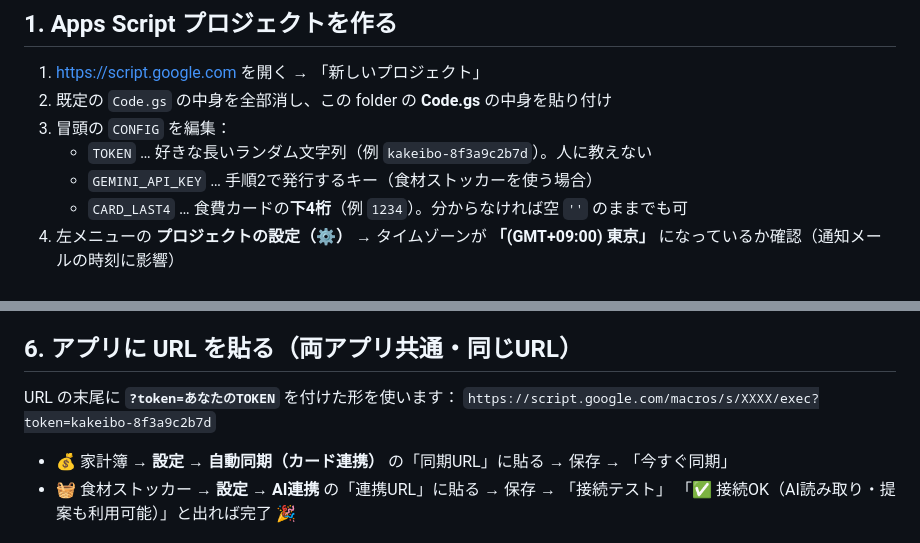
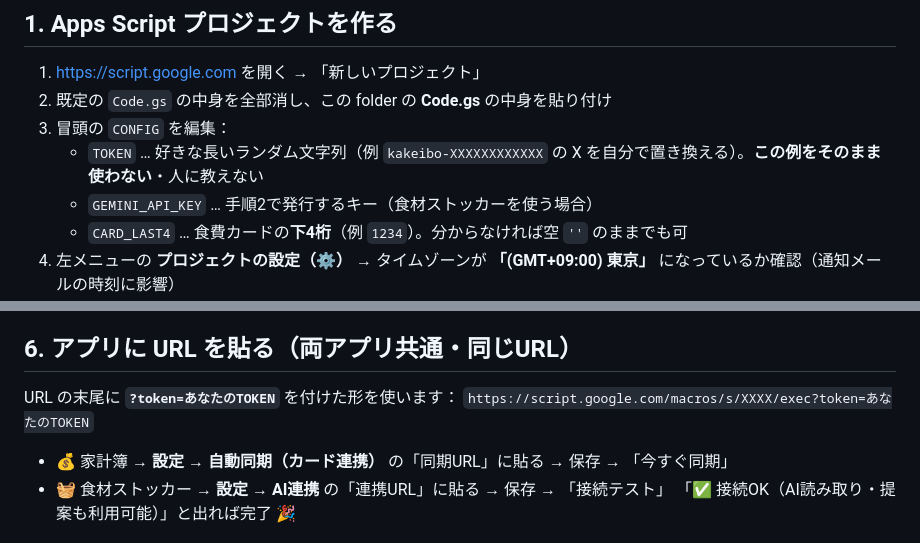
Before and after one commit to hishisyu354-commits/kakeibo, a Markdown page: apps-script/SETUP.md, 2 parts joined by grey strips. GitHub-like rendering.

Commit message:
SETUP.md: 例トークンを実値でないプレースホルダに変更（公開リポジトリに実トークンが載らないように）
Co-Authored-By: Claude Fable 5 <noreply@anthropic.com>

```diff
--- a/apps-script/SETUP.md
+++ b/apps-script/SETUP.md
@@ -13,7 +13,7 @@
 1. https://script.google.com を開く → 「新しいプロジェクト」
 2. 既定の `Code.gs` の中身を全部消し、この folder の **Code.gs** の中身を貼り付け
 3. 冒頭の `CONFIG` を編集：
-   - `TOKEN` … 好きな長いランダム文字列（例 `kakeibo-8f3a9c2b7d`）。人に教えない
+   - `TOKEN` … 好きな長いランダム文字列（例 `kakeibo-XXXXXXXXXXXX` の X を自分で置き換える）。**この例をそのまま使わない**・人に教えない
    - `GEMINI_API_KEY` … 手順2で発行するキー（食材ストッカーを使う場合）
    - `CARD_LAST4` … 食費カードの**下4桁**（例 `1234`）。分からなければ空 `''` のままでも可
 4. 左メニューの **プロジェクトの設定（⚙）** → タイムゾーンが **「(GMT+09:00) 東京」** になっているか確認（通知メールの時刻に影響）
@@ -53,7 +53,7 @@
 ## 6. アプリに URL を貼る（両アプリ共通・同じURL）
 
 URL の末尾に **`?token=あなたのTOKEN`** を付けた形を使います：
-`https://script.google.com/macros/s/XXXX/exec?token=kakeibo-8f3a9c2b7d`
+`https://script.google.com/macros/s/XXXX/exec?token=あなたのTOKEN`
 
 - 💰 家計簿 → **設定 → 自動同期（カード連携）** の「同期URL」に貼る → 保存 → 「今すぐ同期」
 - 🧺 食材ストッカー → **設定 → AI連携** の「連携URL」に貼る → 保存 → 「接続テスト」
```
